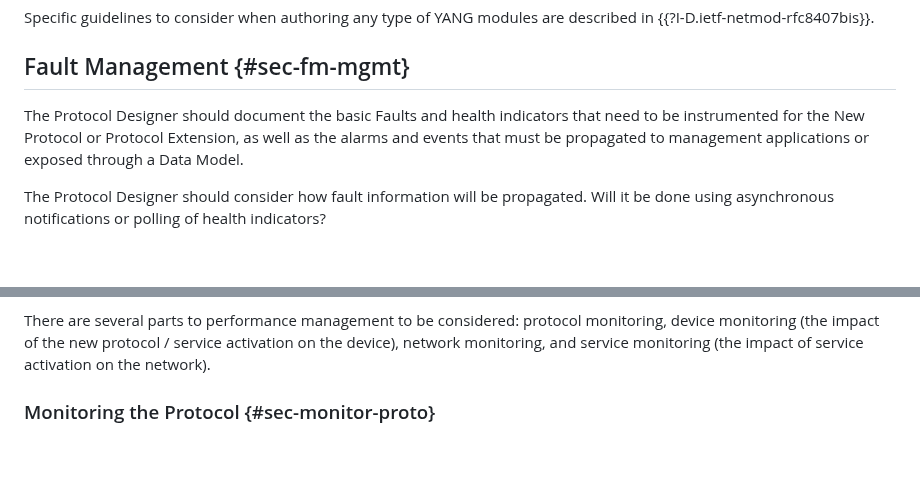
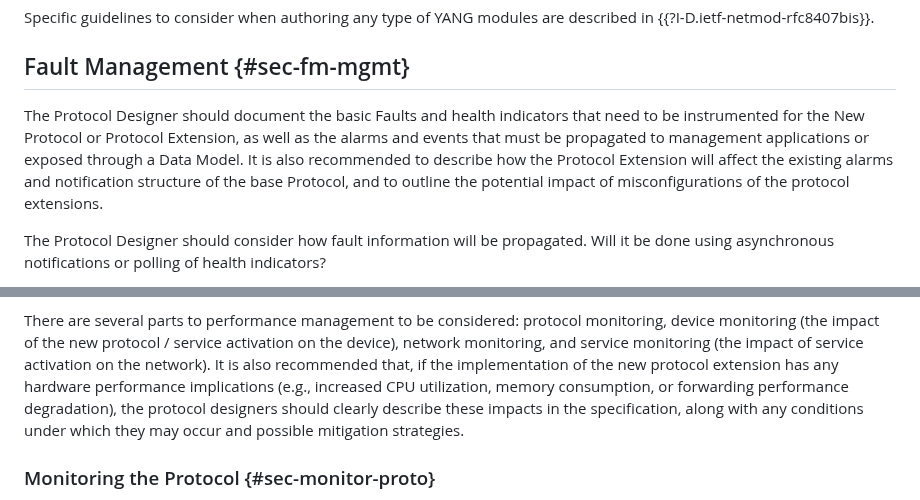
Before and after one commit to IETF-OPSAWG-WG/draft-opsarea-rfc5706bis, a Markdown page: draft-opsarea-rfc5706bis.md, 2 parts joined by grey strips. GitHub-like rendering; blank space fills up the shorter version.

Commit message:
Covers points 5 and 6
#96

```diff
--- a/draft-opsarea-rfc5706bis.md
+++ b/draft-opsarea-rfc5706bis.md
@@ -954,9 +954,13 @@ DM         DM        DM     --> concrete/detailed model
 ## Fault Management {#sec-fm-mgmt}
 
    The Protocol Designer should document the basic Faults and health
-   indicators that need to be instrumented for the New Protocol or Protocol Extension, as well
-   as the alarms and events that must be propagated to management
-   applications or exposed through a Data Model.
+   indicators that need to be instrumented for the New Protocol or
+   Protocol Extension, as well as the alarms and events that must be
+   propagated to management applications or exposed through a Data
+   Model. It is also recommended to describe how the Protocol Extension
+   will affect the existing alarms and notification structure of the
+   base Protocol, and to outline the potential impact of misconfigurations
+   of the protocol extensions.
 
    The Protocol Designer should consider how fault information will be
    propagated. Will it be done using asynchronous notifications or
@@ -1193,8 +1197,15 @@ DM         DM        DM     --> concrete/detailed model
 
    There are several parts to performance management to be considered:
    protocol monitoring, device monitoring (the impact of the new
-   protocol / service activation on the device), network monitoring, and
-   service monitoring (the impact of service activation on the network).
+   protocol / service activation on the device), network monitoring,
+   and service monitoring (the impact of service activation on the
+   network). It is also recommended that, if the implementation of the
+   new protocol extension has any hardware performance implications
+   (e.g., increased CPU utilization, memory consumption, or forwarding
+   performance degradation), the protocol designers should clearly
+   describe these impacts in the specification, along with any
+   conditions under which they may occur and possible mitigation
+   strategies.
 
 ###  Monitoring the Protocol {#sec-monitor-proto}
 
```
